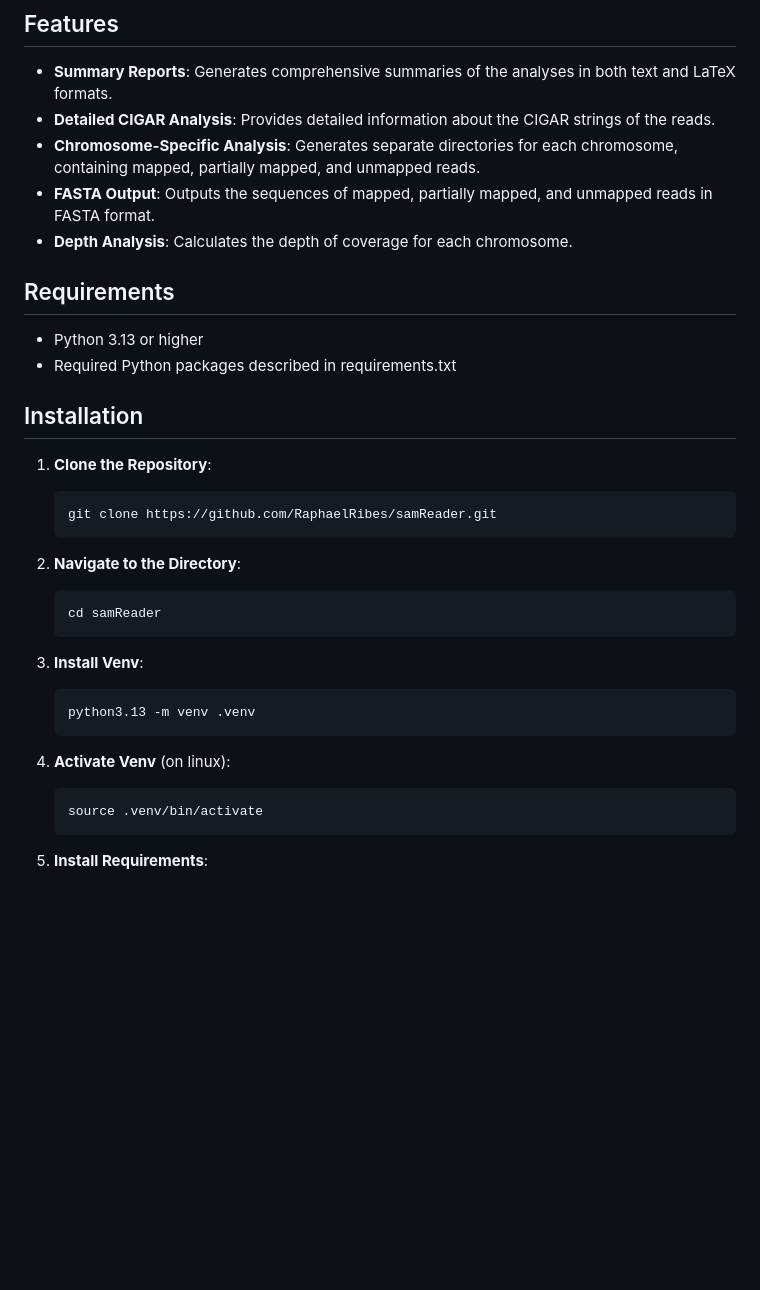
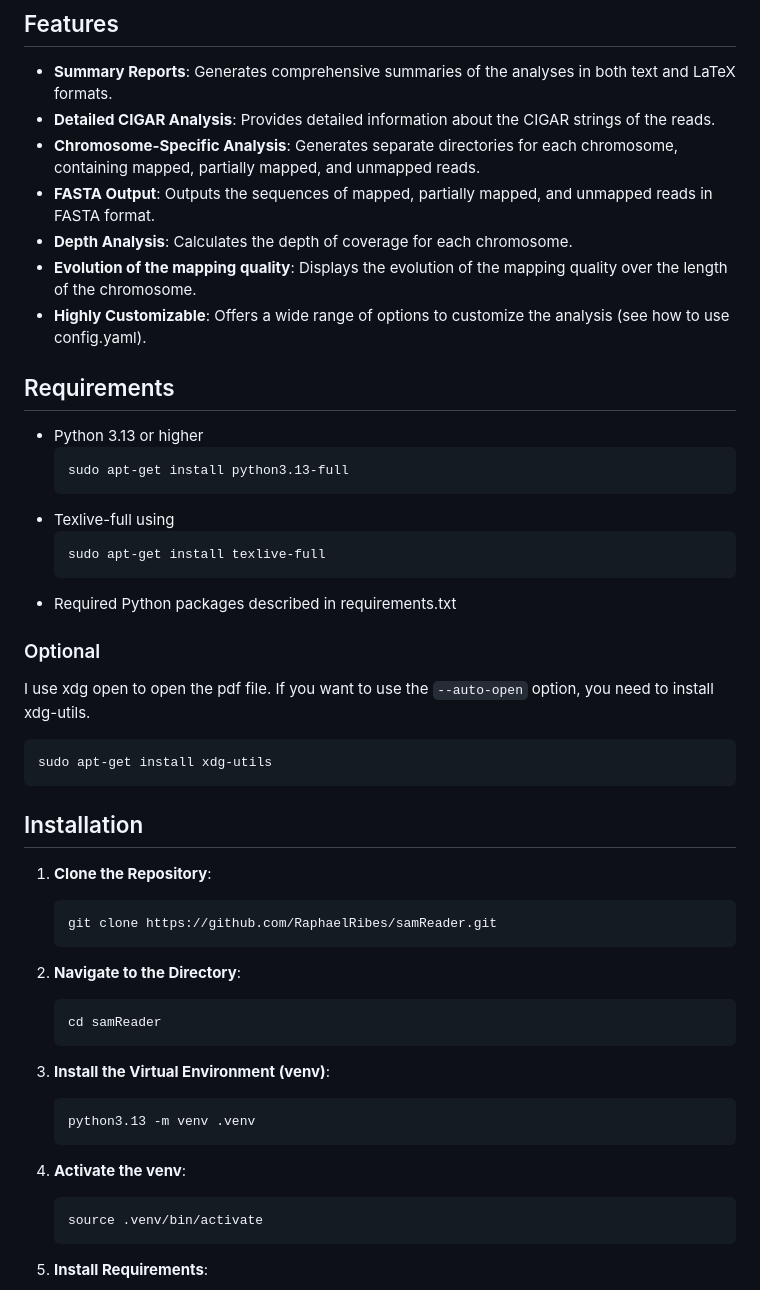
Before and after one commit to RaphaelRibes/samReader, a Markdown page: README.md, the part around one of its changes. GitHub-like rendering; blank space fills up the shorter version.

Commit message:
Readme update and probably final push

````diff
--- a/README.md
+++ b/README.md
@@ -12,11 +12,26 @@
 - **Chromosome-Specific Analysis**: Generates separate directories for each chromosome, containing mapped, partially mapped, and unmapped reads.
 - **FASTA Output**: Outputs the sequences of mapped, partially mapped, and unmapped reads in FASTA format.
 - **Depth Analysis**: Calculates the depth of coverage for each chromosome.
+- **Evolution of the mapping quality**: Displays the evolution of the mapping quality over the length of the chromosome.
+- **Highly Customizable**: Offers a wide range of options to customize the analysis (see how to use config.yaml).
 
 ## Requirements
 
 - Python 3.13 or higher
+    ```bash
+    sudo apt-get install python3.13-full
+    ```
+- Texlive-full using
+    ```bash
+    sudo apt-get install texlive-full
+    ```
 - Required Python packages described in requirements.txt
+
+### Optional
+I use xdg open to open the pdf file. If you want to use the `--auto-open` option, you need to install xdg-utils.
+```bash
+sudo apt-get install xdg-utils
+```
 
 ## Installation
 
@@ -32,13 +47,13 @@
    cd samReader
    ```
 
-3. **Install Venv**:
+3. **Install the Virtual Environment (venv)**:
 
    ```bash
    python3.13 -m venv .venv
    ```
 
-4. **Activate Venv** (on linux):
+4. **Activate the venv**:
 
    ```bash
    source .venv/bin/activate
````
Also changed, not shown: other parts of README.md (+14 -0 lines).
